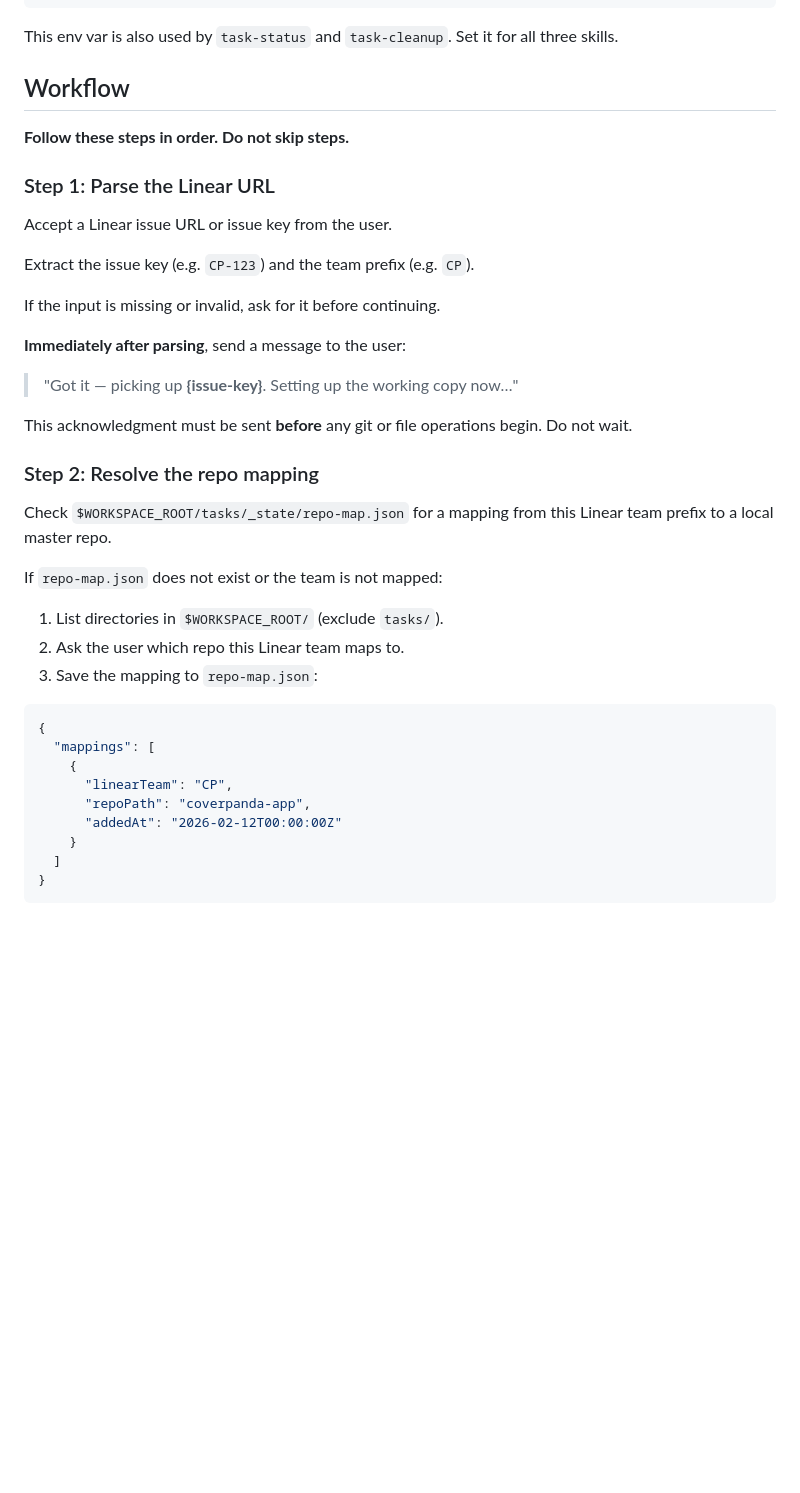
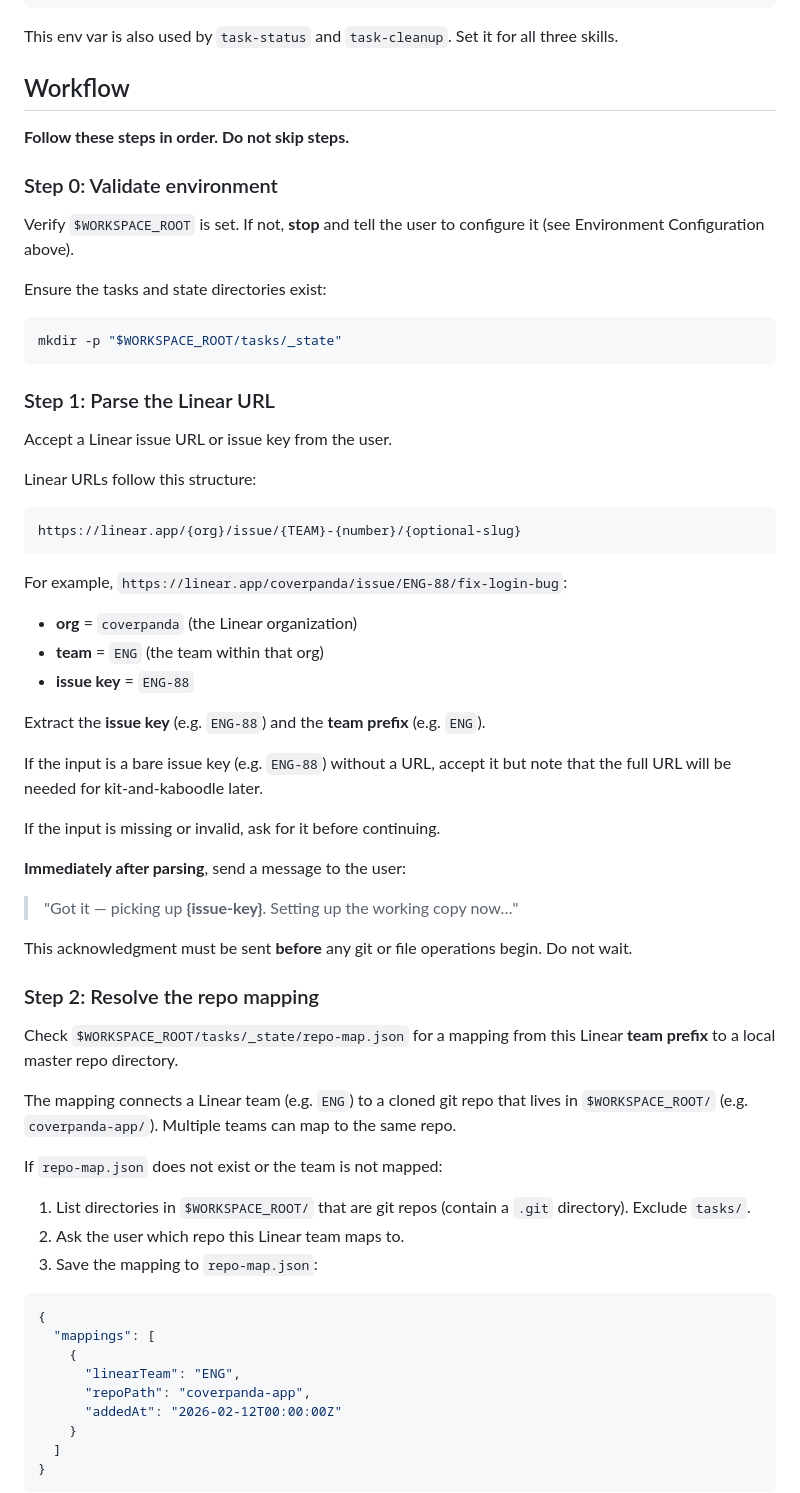
Before and after one commit to mcmurrym/coding-agent-skills, a Markdown page: openclaw-skills/launch-task/SKILL.md, the part around the change. Rendered like a GitHub page; blank space fills up the shorter version.

Commit message:
Improve Linear URL parsing and first-run robustness in launch-task

````diff
--- a/openclaw-skills/launch-task/SKILL.md
+++ b/openclaw-skills/launch-task/SKILL.md
@@ -46,11 +46,32 @@ This env var is also used by `task-status` and `task-cleanup`. Set it for all th
 
 **Follow these steps in order. Do not skip steps.**
 
+### Step 0: Validate environment
+
+Verify `$WORKSPACE_ROOT` is set. If not, **stop** and tell the user to configure it (see Environment Configuration above).
+
+Ensure the tasks and state directories exist:
+```bash
+mkdir -p "$WORKSPACE_ROOT/tasks/_state"
+```
+
 ### Step 1: Parse the Linear URL
 
 Accept a Linear issue URL or issue key from the user.
 
-Extract the issue key (e.g. `CP-123`) and the team prefix (e.g. `CP`).
+Linear URLs follow this structure:
+```
+https://linear.app/{org}/issue/{TEAM}-{number}/{optional-slug}
+```
+
+For example, `https://linear.app/coverpanda/issue/ENG-88/fix-login-bug`:
+- **org** = `coverpanda` (the Linear organization)
+- **team** = `ENG` (the team within that org)
+- **issue key** = `ENG-88`
+
+Extract the **issue key** (e.g. `ENG-88`) and the **team prefix** (e.g. `ENG`).
+
+If the input is a bare issue key (e.g. `ENG-88`) without a URL, accept it but note that the full URL will be needed for kit-and-kaboodle later.
 
 If the input is missing or invalid, ask for it before continuing.
 
@@ -62,11 +83,13 @@ This acknowledgment must be sent **before** any git or file operations begin. Do
 
 ### Step 2: Resolve the repo mapping
 
-Check `$WORKSPACE_ROOT/tasks/_state/repo-map.json` for a mapping from this Linear team prefix to a local master repo.
+Check `$WORKSPACE_ROOT/tasks/_state/repo-map.json` for a mapping from this Linear **team prefix** to a local master repo directory.
+
+The mapping connects a Linear team (e.g. `ENG`) to a cloned git repo that lives in `$WORKSPACE_ROOT/` (e.g. `coverpanda-app/`). Multiple teams can map to the same repo.
 
 If `repo-map.json` does not exist or the team is not mapped:
 
-1. List directories in `$WORKSPACE_ROOT/` (exclude `tasks/`).
+1. List directories in `$WORKSPACE_ROOT/` that are git repos (contain a `.git` directory). Exclude `tasks/`.
 2. Ask the user which repo this Linear team maps to.
 3. Save the mapping to `repo-map.json`:
 
@@ -74,7 +97,7 @@ If `repo-map.json` does not exist or the team is not mapped:
 {
   "mappings": [
     {
-      "linearTeam": "CP",
+      "linearTeam": "ENG",
       "repoPath": "coverpanda-app",
       "addedAt": "2026-02-12T00:00:00Z"
     }
````
